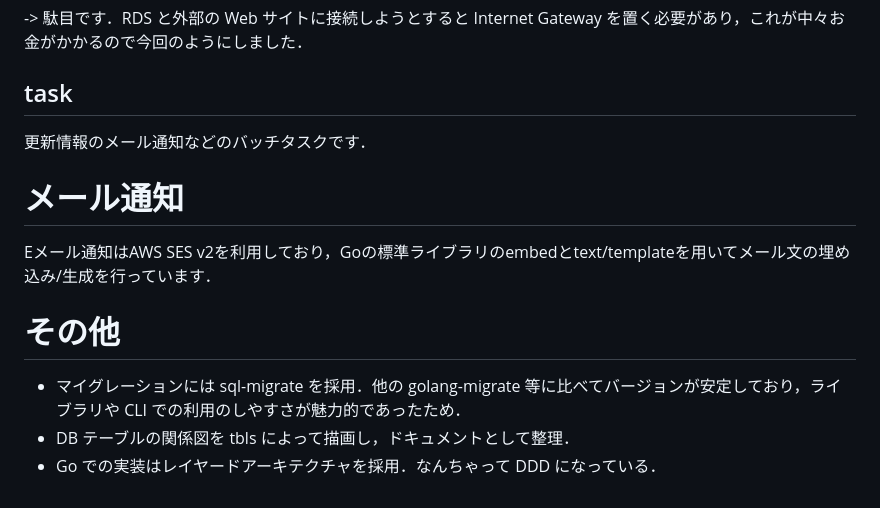
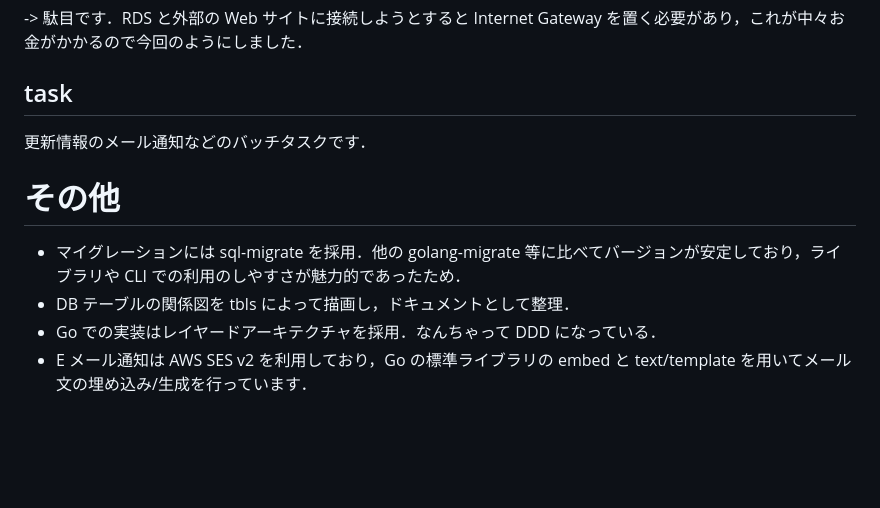
Before and after one commit to acu4git/gimme-scholarship, a Markdown page: README.md, the part around the change. Drawn GitHub-style; blank space fills up the shorter version.

Commit message:
メール通知説明文を移行

```diff
--- a/README.md
+++ b/README.md
@@ -64,11 +64,9 @@ AWS を採用しました．リソースが豊富であり，今回実装する
 
 更新情報のメール通知などのバッチタスクです．
 
-# メール通知
-Eメール通知はAWS SES v2を利用しており，Goの標準ライブラリのembedとtext/templateを用いてメール文の埋め込み/生成を行っています．
-
 # その他
 
 - マイグレーションには sql-migrate を採用．他の golang-migrate 等に比べてバージョンが安定しており，ライブラリや CLI での利用のしやすさが魅力的であったため．
 - DB テーブルの関係図を tbls によって描画し，ドキュメントとして整理．
 - Go での実装はレイヤードアーキテクチャを採用．なんちゃって DDD になっている．
+- E メール通知は AWS SES v2 を利用しており，Go の標準ライブラリの embed と text/template を用いてメール文の埋め込み/生成を行っています．
```
